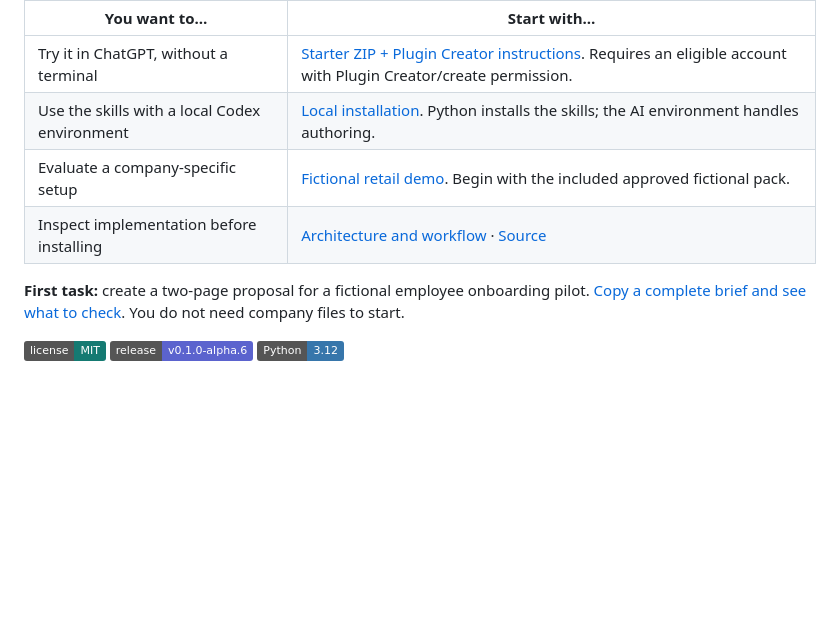
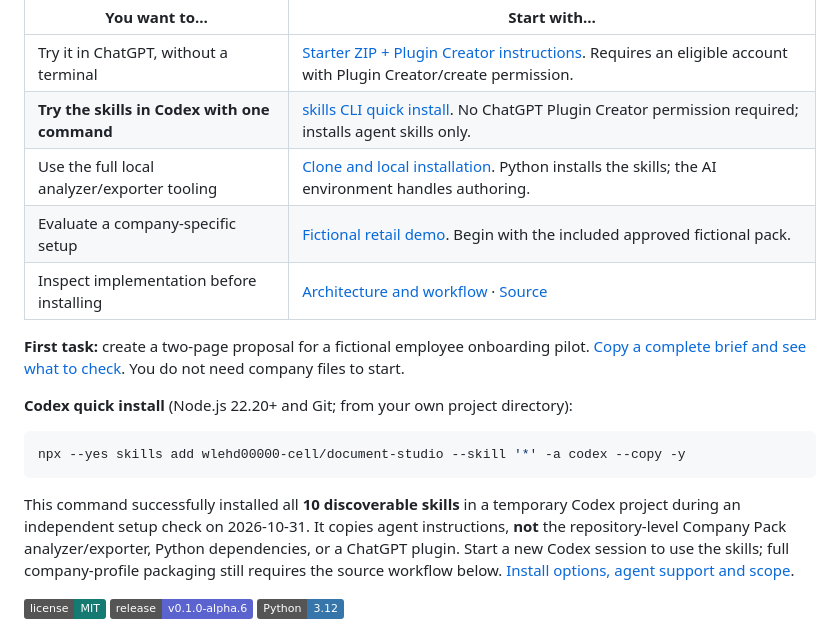
Before and after one commit to wlehd00000-cell/document-studio, a Markdown page: README.md, the part around one of its changes. Drawn GitHub-style; badges without logos; blank space fills up the shorter version.

Commit message:
docs: add verified one-command Codex skill install path

````diff
--- a/README.md
+++ b/README.md
@@ -19,11 +19,20 @@ It is an **MIT-licensed skills/plugin toolkit**, not a newly trained AI model. I
 | You want to… | Start with… |
 |---|---|
 | Try it in ChatGPT, without a terminal | [Starter ZIP + Plugin Creator instructions](docs/TRY_FIRST.md#chatgpt). Requires an eligible account with Plugin Creator/create permission. |
-| Use the skills with a local Codex environment | [Local installation](docs/TRY_FIRST.md#local-codex). Python installs the skills; the AI environment handles authoring. |
+| **Try the skills in Codex with one command** | [skills CLI quick install](docs/TRY_FIRST.md#fast-agent-skill-install). No ChatGPT Plugin Creator permission required; installs agent skills only. |
+| Use the full local analyzer/exporter tooling | [Clone and local installation](docs/TRY_FIRST.md#local-codex). Python installs the skills; the AI environment handles authoring. |
 | Evaluate a company-specific setup | [Fictional retail demo](docs/TRY_FIRST.md#company-demo). Begin with the included approved fictional pack. |
 | Inspect implementation before installing | [Architecture and workflow](docs/DEMO_FLOW.md) · [Source](skills/) |
 
 **First task:** create a two-page proposal for a fictional employee onboarding pilot. [Copy a complete brief and see what to check](docs/TRY_FIRST.md#first-task). You do not need company files to start.
+
+**Codex quick install** (Node.js 22.20+ and Git; from your own project directory):
+
+```bash
+npx --yes skills add wlehd00000-cell/document-studio --skill '*' -a codex --copy -y
+```
+
+This command successfully installed all **10 discoverable skills** in a temporary Codex project during an independent setup check on 2026-10-31. It copies agent instructions, **not** the repository-level Company Pack analyzer/exporter, Python dependencies, or a ChatGPT plugin. Start a new Codex session to use the skills; full company-profile packaging still requires the source workflow below. [Install options, agent support and scope](docs/TRY_FIRST.md#fast-agent-skill-install).
 
 [![License: MIT](https://img.shields.io/badge/license-MIT-157A72)](LICENSE) ![Release: alpha](https://img.shields.io/badge/release-v0.1.0--alpha.6-5B63CE) ![Python: 3.12](https://img.shields.io/badge/Python-3.12-3776AB)
 
````
Also changed, not shown: other parts of README.md (+1 -1 lines).
